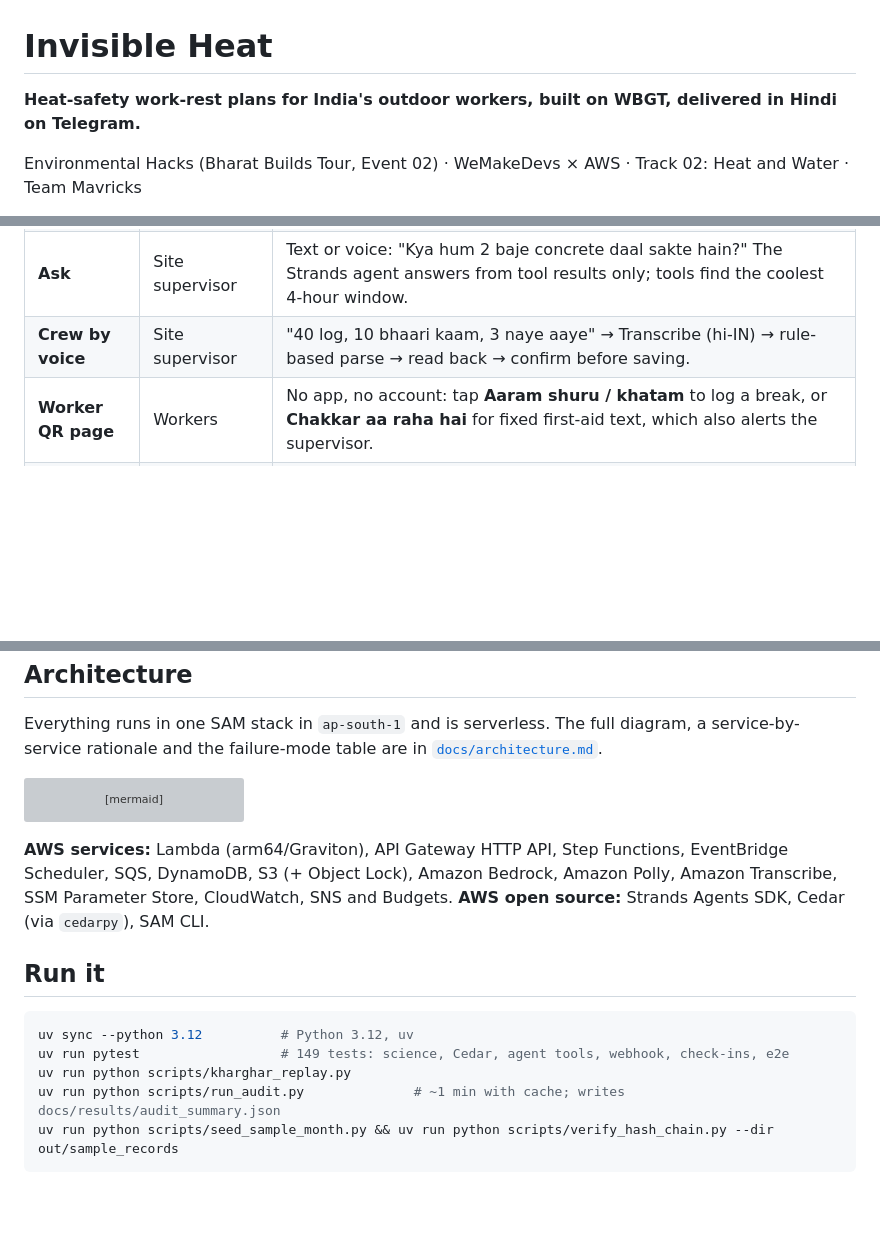
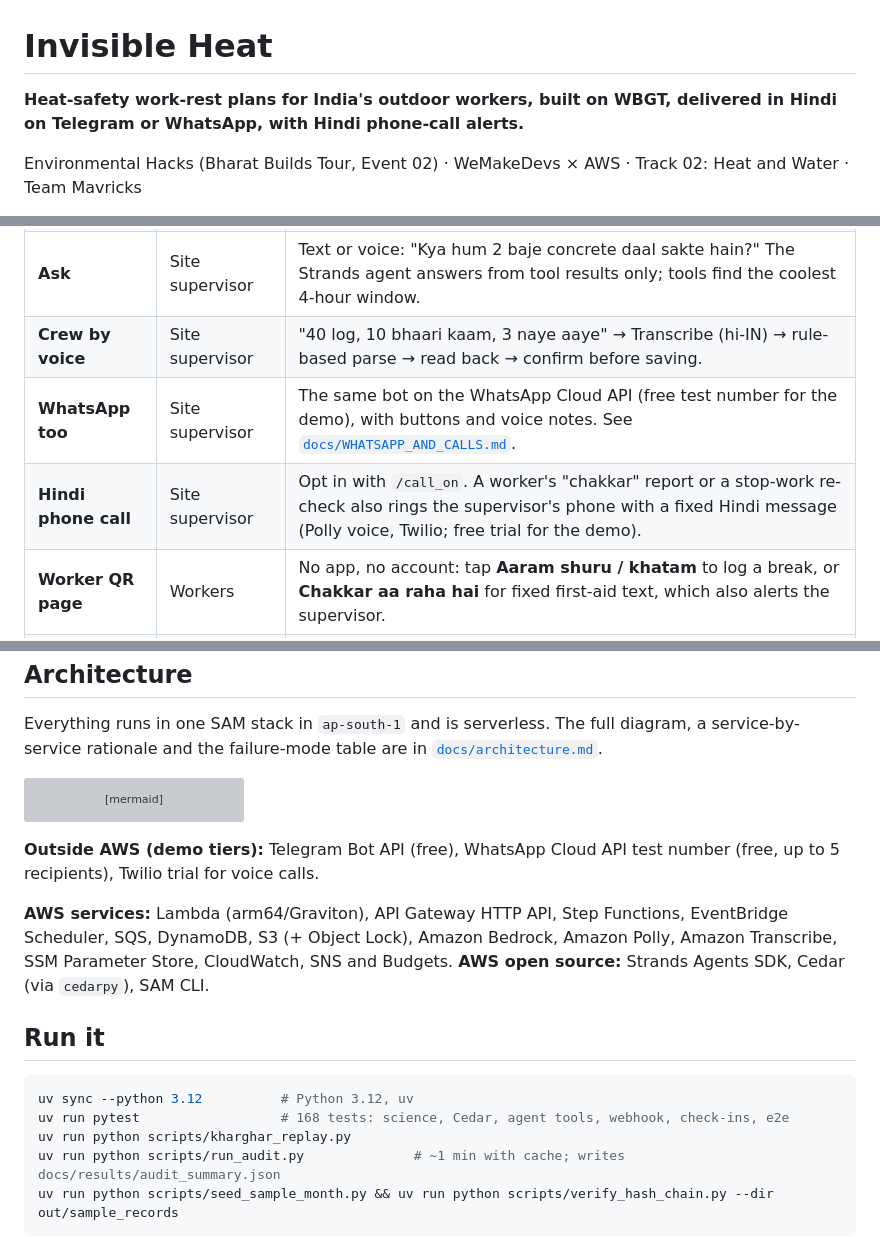
Before and after one commit to LSUDOKO/Pehra, a Markdown page: README.md, 3 parts joined by grey strips. Drawn GitHub-style; blank space fills up the shorter version; grey boxes are pictures that could not be loaded.

Commit message:
docs: README covers WhatsApp channel and Hindi call alerts

````diff
--- a/README.md
+++ b/README.md
@@ -1,6 +1,6 @@
 # Invisible Heat
 
-**Heat-safety work-rest plans for India's outdoor workers, built on WBGT, delivered in Hindi on Telegram.**
+**Heat-safety work-rest plans for India's outdoor workers, built on WBGT, delivered in Hindi on Telegram or WhatsApp, with Hindi phone-call alerts.**
 
 Environmental Hacks (Bharat Builds Tour, Event 02) · WeMakeDevs × AWS · Track 02: Heat and Water · Team Mavricks
 
@@ -31,6 +31,8 @@ A humid 36 °C day can be harder on a construction worker than a dry 42 °C day,
 | **Re-check** | Site supervisor | At 10:30 and 13:30 the plan is rebuilt from the newest forecast. An alert goes out only if any remaining hour got stricter, and it must be acknowledged. |
 | **Ask** | Site supervisor | Text or voice: "Kya hum 2 baje concrete daal sakte hain?" The Strands agent answers from tool results only; tools find the coolest 4-hour window. |
 | **Crew by voice** | Site supervisor | "40 log, 10 bhaari kaam, 3 naye aaye" → Transcribe (hi-IN) → rule-based parse → read back → confirm before saving. |
+| **WhatsApp too** | Site supervisor | The same bot on the WhatsApp Cloud API (free test number for the demo), with buttons and voice notes. See [`docs/WHATSAPP_AND_CALLS.md`](docs/WHATSAPP_AND_CALLS.md). |
+| **Hindi phone call** | Site supervisor | Opt in with `/call_on`. A worker's "chakkar" report or a stop-work re-check also rings the supervisor's phone with a fixed Hindi message (Polly voice, Twilio; free trial for the demo). |
 | **Worker QR page** | Workers | No app, no account: tap **Aaram shuru / khatam** to log a break, or **Chakkar aa raha hai** for fixed first-aid text, which also alerts the supervisor. |
 | **Picture poster** | Workers | A printable "day ruler": each hour is a column, filled green for the share of the hour that is rest, red with a hand for stop-work. Readable without reading Hindi. |
 | **Prove it** | Contractor / auditor | A nightly SHA-256 hash-chained record per site in S3 Object Lock, and a monthly compliance PDF built only from those records. |
@@ -66,6 +68,8 @@ flowchart LR
   NR[23:30 record λ] --> OL[(S3 Object Lock)]
 ```
 
+**Outside AWS (demo tiers):** Telegram Bot API (free), WhatsApp Cloud API test number (free, up to 5 recipients), Twilio trial for voice calls.
+
 **AWS services:** Lambda (arm64/Graviton), API Gateway HTTP API, Step Functions, EventBridge Scheduler, SQS, DynamoDB, S3 (+ Object Lock), Amazon Bedrock, Amazon Polly, Amazon Transcribe, SSM Parameter Store, CloudWatch, SNS and Budgets.
 **AWS open source:** Strands Agents SDK, Cedar (via `cedarpy`), SAM CLI.
 
@@ -73,7 +77,7 @@ flowchart LR
 
 ```bash
 uv sync --python 3.12          # Python 3.12, uv
-uv run pytest                  # 149 tests: science, Cedar, agent tools, webhook, check-ins, e2e
+uv run pytest                  # 168 tests: science, Cedar, agent tools, webhook, check-ins, e2e
 uv run python scripts/kharghar_replay.py
 uv run python scripts/run_audit.py              # ~1 min with cache; writes docs/results/audit_summary.json
 uv run python scripts/seed_sample_month.py && uv run python scripts/verify_hash_chain.py --dir out/sample_records
````
Also changed, not shown: other parts of README.md (+1 -1 lines).
